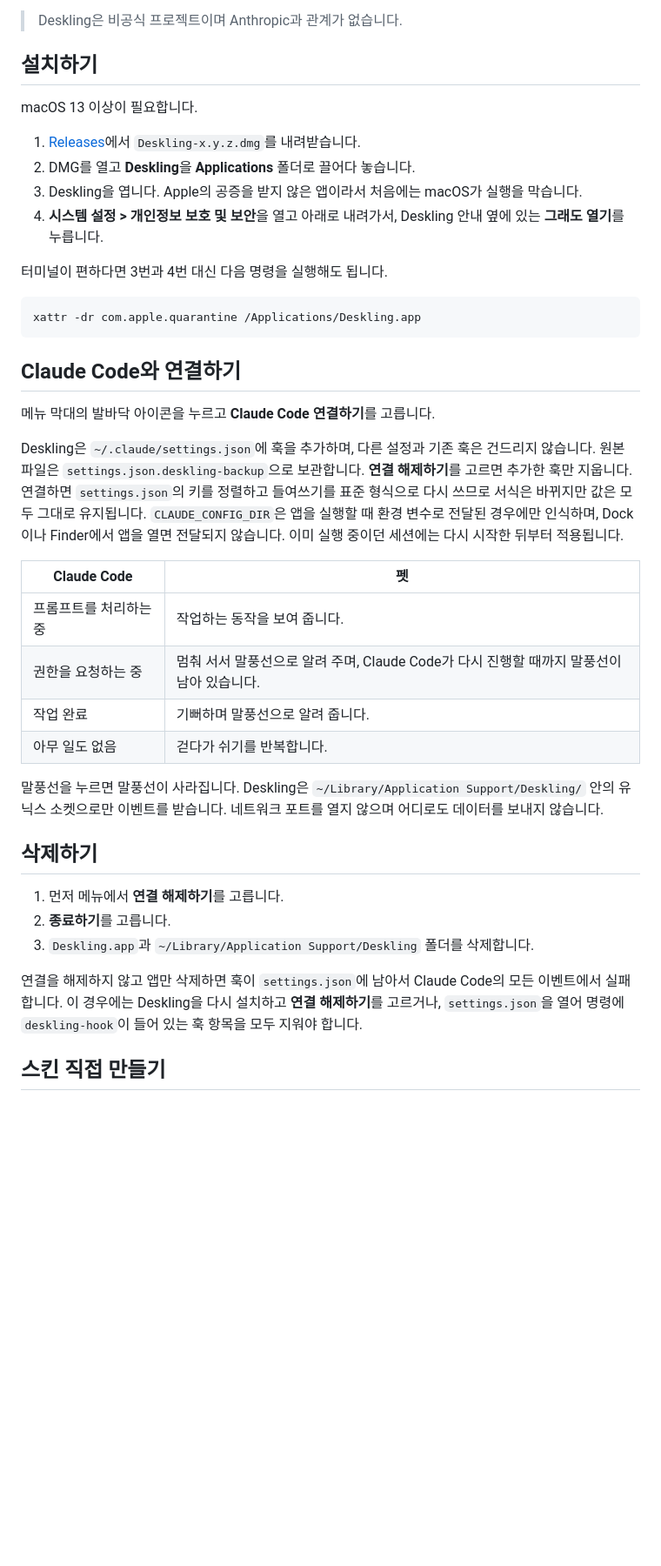
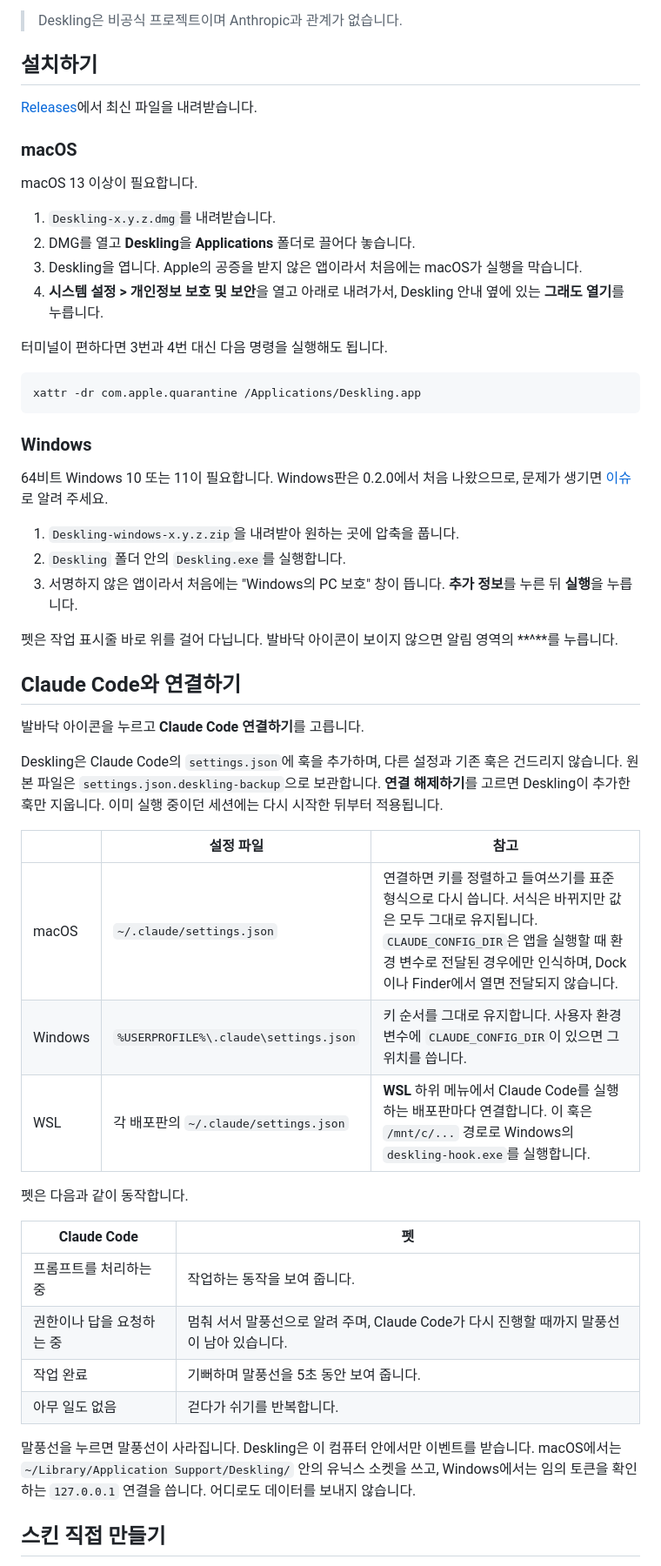
Before and after one commit to fghjjkl32/deskling, a Markdown page: README.ko.md, the part around one of its changes. Shown at 87% size. Drawn GitHub-style; blank space fills up the shorter version.

Commit message:
docs: README covers macOS and Windows, WSL, session list, held and falling poses
Co-Authored-By: Claude Opus 5.5 (1M context) <noreply@anthropic.com>

````diff
--- a/README.ko.md
+++ b/README.ko.md
@@ -14,9 +19,13 @@ Deskling은 메뉴 막대에서 실행됩니다. Dock 아이콘과 창은 없고
 
 ## 설치하기
 
+[Releases](https://github.com/fghjjkl32/deskling/releases/latest)에서 최신 파일을 내려받습니다.
+
+### macOS
+
 macOS 13 이상이 필요합니다.
 
-1. [Releases](https://github.com/fghjjkl32/deskling/releases/latest)에서 `Deskling-x.y.z.dmg`를 내려받습니다.
+1. `Deskling-x.y.z.dmg`를 내려받습니다.
 2. DMG를 열고 **Deskling**을 **Applications** 폴더로 끌어다 놓습니다.
 3. Deskling을 엽니다. Apple의 공증을 받지 않은 앱이라서 처음에는 macOS가 실행을 막습니다.
 4. **시스템 설정 > 개인정보 보호 및 보안**을 열고 아래로 내려가서, Deskling 안내 옆에 있는 **그래도 열기**를 누릅니다.
@@ -27,28 +36,38 @@ macOS 13 이상이 필요합니다.
 xattr -dr com.apple.quarantine /Applications/Deskling.app
 ```
 
+### Windows
+
+64비트 Windows 10 또는 11이 필요합니다. Windows판은 0.2.0에서 처음 나왔으므로, 문제가 생기면 [이슈](https://github.com/fghjjkl32/deskling/issues)로 알려 주세요.
+
+1. `Deskling-windows-x.y.z.zip`을 내려받아 원하는 곳에 압축을 풉니다.
+2. `Deskling` 폴더 안의 `Deskling.exe`를 실행합니다.
+3. 서명하지 않은 앱이라서 처음에는 "Windows의 PC 보호" 창이 뜹니다. **추가 정보**를 누른 뒤 **실행**을 누릅니다.
+
+펫은 작업 표시줄 바로 위를 걸어 다닙니다. 발바닥 아이콘이 보이지 않으면 알림 영역의 **^**를 누릅니다.
+
 ## Claude Code와 연결하기
 
-메뉴 막대의 발바닥 아이콘을 누르고 **Claude Code 연결하기**를 고릅니다.
+발바닥 아이콘을 누르고 **Claude Code 연결하기**를 고릅니다.
 
-Deskling은 `~/.claude/settings.json`에 훅을 추가하며, 다른 설정과 기존 훅은 건드리지 않습니다. 원본 파일은 `settings.json.deskling-backup`으로 보관합니다. **연결 해제하기**를 고르면 추가한 훅만 지웁니다. 연결하면 `settings.json`의 키를 정렬하고 들여쓰기를 표준 형식으로 다시 쓰므로 서식은 바뀌지만 값은 모두 그대로 유지됩니다. `CLAUDE_CONFIG_DIR`은 앱을 실행할 때 환경 변수로 전달된 경우에만 인식하며, Dock이나 Finder에서 앱을 열면 전달되지 않습니다. 이미 실행 중이던 세션에는 다시 시작한 뒤부터 적용됩니다.
+Deskling은 Claude Code의 `settings.json`에 훅을 추가하며, 다른 설정과 기존 훅은 건드리지 않습니다. 원본 파일은 `settings.json.deskling-backup`으로 보관합니다. **연결 해제하기**를 고르면 Deskling이 추가한 훅만 지웁니다. 이미 실행 중이던 세션에는 다시 시작한 뒤부터 적용됩니다.
+
+| | 설정 파일 | 참고 |
+|---|---|---|
+| macOS | `~/.claude/settings.json` | 연결하면 키를 정렬하고 들여쓰기를 표준 형식으로 다시 씁니다. 서식은 바뀌지만 값은 모두 그대로 유지됩니다. `CLAUDE_CONFIG_DIR`은 앱을 실행할 때 환경 변수로 전달된 경우에만 인식하며, Dock이나 Finder에서 열면 전달되지 않습니다. |
+| Windows | `%USERPROFILE%\.claude\settings.json` | 키 순서를 그대로 유지합니다. 사용자 환경 변수에 `CLAUDE_CONFIG_DIR`이 있으면 그 위치를 씁니다. |
+| WSL | 각 배포판의 `~/.claude/settings.json` | **WSL** 하위 메뉴에서 Claude Code를 실행하는 배포판마다 연결합니다. 이 훅은 `/mnt/c/...` 경로로 Windows의 `deskling-hook.exe`를 실행합니다. |
+
+펫은 다음과 같이 동작합니다.
 
 | Claude Code | 펫 |
 |---|---|
 | 프롬프트를 처리하는 중 | 작업하는 동작을 보여 줍니다. |
-| 권한을 요청하는 중 | 멈춰 서서 말풍선으로 알려 주며, Claude Code가 다시 진행할 때까지 말풍선이 남아 있습니다. |
-| 작업 완료 | 기뻐하며 말풍선으로 알려 줍니다. |
+| 권한이나 답을 요청하는 중 | 멈춰 서서 말풍선으로 알려 주며, Claude Code가 다시 진행할 때까지 말풍선이 남아 있습니다. |
+| 작업 완료 | 기뻐하며 말풍선을 5초 동안 보여 줍니다. |
 | 아무 일도 없음 | 걷다가 쉬기를 반복합니다. |
 
-말풍선을 누르면 말풍선이 사라집니다. Deskling은 `~/Library/Application Support/Deskling/` 안의 유닉스 소켓으로만 이벤트를 받습니다. 네트워크 포트를 열지 않으며 어디로도 데이터를 보내지 않습니다.
-
-## 삭제하기
-
-1. 먼저 메뉴에서 **연결 해제하기**를 고릅니다.
-2. **종료하기**를 고릅니다.
-3. `Deskling.app`과 `~/Library/Application Support/Deskling` 폴더를 삭제합니다.
-
-연결을 해제하지 않고 앱만 삭제하면 훅이 `settings.json`에 남아서 Claude Code의 모든 이벤트에서 실패합니다. 이 경우에는 Deskling을 다시 설치하고 **연결 해제하기**를 고르거나, `settings.json`을 열어 명령에 `deskling-hook`이 들어 있는 훅 항목을 모두 지워야 합니다.
+말풍선을 누르면 말풍선이 사라집니다. Deskling은 이 컴퓨터 안에서만 이벤트를 받습니다. macOS에서는 `~/Library/Application Support/Deskling/` 안의 유닉스 소켓을 쓰고, Windows에서는 임의 토큰을 확인하는 `127.0.0.1` 연결을 씁니다. 어디로도 데이터를 보내지 않습니다.
 
 ## 스킨 직접 만들기
 
````
Also changed, not shown: other parts of README.ko.md (+39 -5 lines), README.md (+63 -33 lines).
